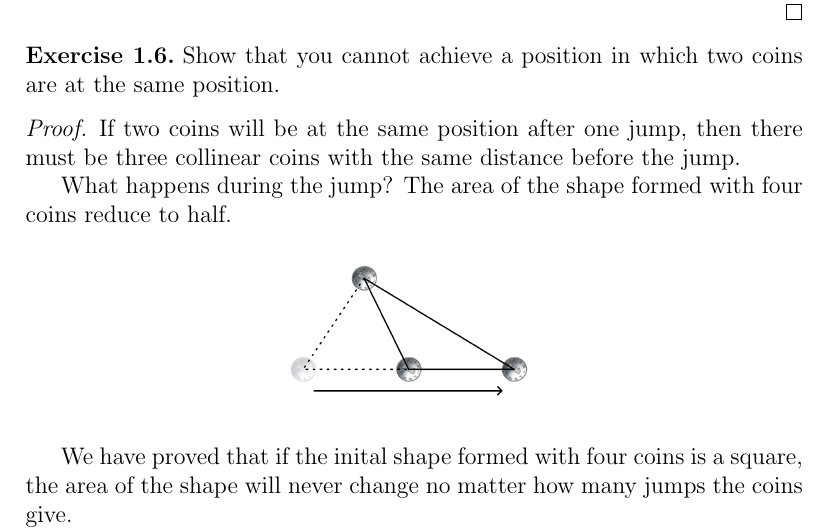
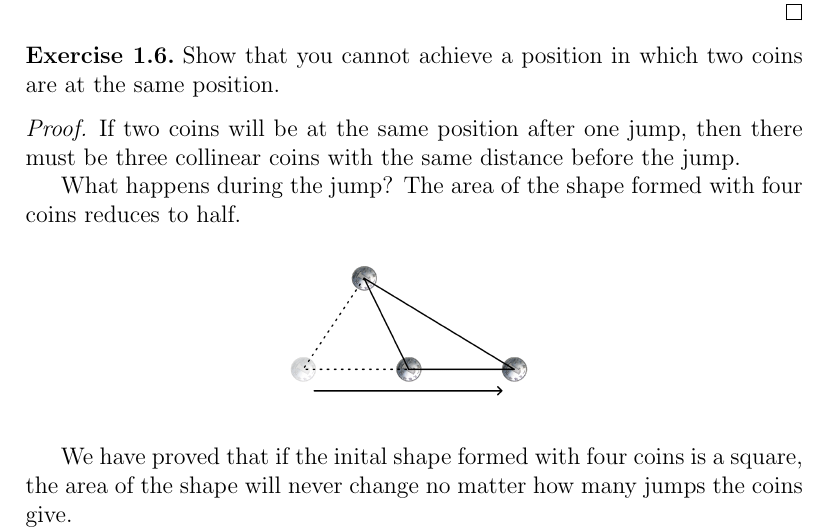
Before and after one commit to Chacha-Chen/CS499_NOIDEA, a LaTeX problem sheet (1st_Assignment_Part 1/1st.tex): part of page 5 of 5, cut so that both start at the same text. Compiled offline with pdfLaTeX.

Commit message:
Add files via upload

```diff
--- a/1st_Assignment_Part 1/1st.tex
+++ b/1st_Assignment_Part 1/1st.tex
@@ -174,7 +173,7 @@ You jump around with four coins which in the beginning form a square of side len
 \begin{proof}
     If two coins will be at the same position after one jump, then there must be three collinear coins with the same distance before the jump.
 
-    What happens during the jump? The area of the shape formed with four coins reduce to half.
+    What happens during the jump? The area of the shape formed with four coins reduces to half.
 
     \begin{figure}[H]
         \small
```
Also changed, not shown: 1st_Assignment_Part 1/1st.pdf, 1st_Assignment_Part 1/1st.tex (3 more changed lines), 3 other files.
